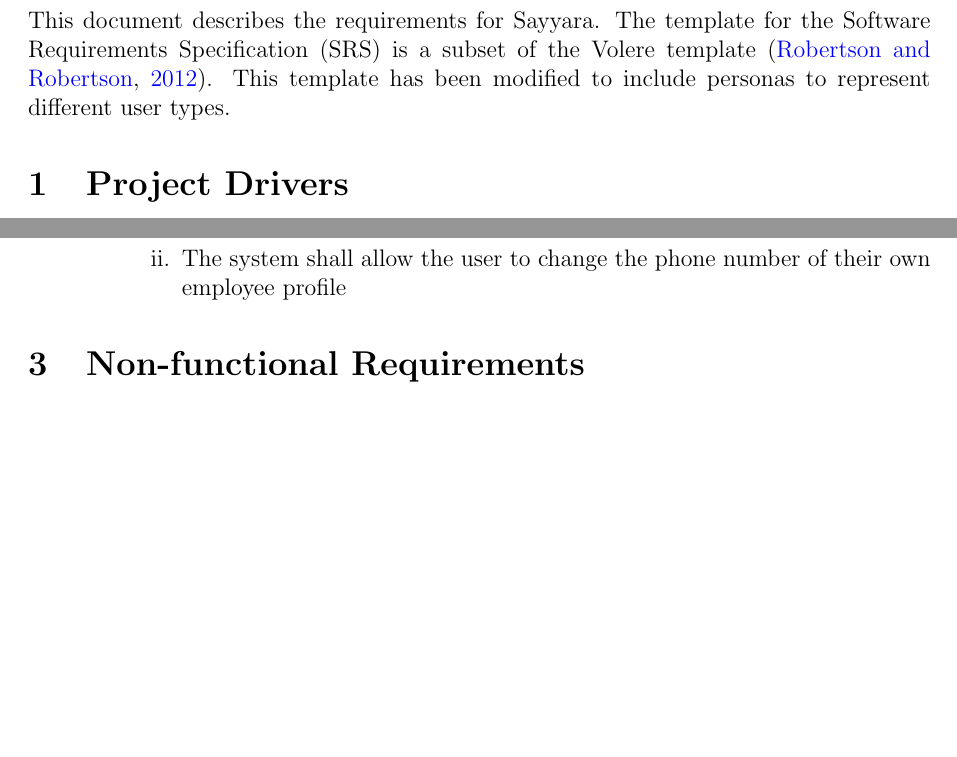
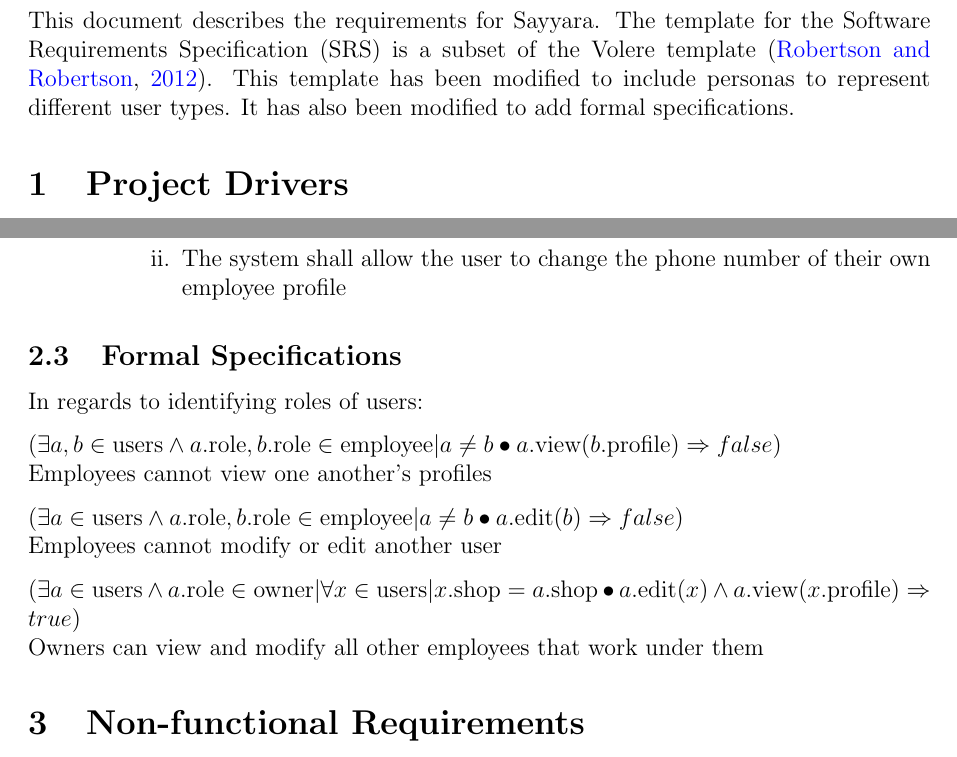
Before and after one commit to arkinmodi/project-sayyara, a LaTeX document (docs/SRS/SRS.tex): two parts of pages 4 and 36 of 45 before the commit and two parts of pages 5 and 36 of 46 after it, joined at a grey line, cut so that both start at the same text, the shorter picture padded with empty space. Compiled offline with pdfLaTeX.

Commit message:
[SRS] Add formal specs (#117)
* Add formal specs

* Fix errors

* Fix linter issues

* Test if latex math compiles

* Test if latex math compiles

* Test if latex math compiles

* Fix subsection

* Fix linting issues

* Fix table and add to intro blurb

* Fix spacing in formal spec

* Fix latex error

```diff
--- a/docs/SRS/SRS.tex
+++ b/docs/SRS/SRS.tex
@@ -193,7 +194,8 @@
 
 This document describes the requirements for Sayyara. The template for the Software Requirements
 Specification (SRS) is a subset of the Volere template~\citep{RobertsonAndRobertson2012}. This
-template has been modified to include personas to represent different user types.
+template has been modified to include personas to represent different user types. It has also been
+modified to add formal specifications.
 
 \section{Project Drivers}
 
@@ -1579,6 +1581,20 @@
 	      \end{enumerate}
 \end{enumerate}
 
+\subsection{Formal Specifications}
+In regards to identifying roles of users:
+
+$(\exists a, b \in \text{users} \wedge a.\text{role},
+	b.\text{role} \in \text{employee} | a \neq b \bullet a.\text{view}(b.\text{profile}) \Rightarrow
+	false)$\\
+Employees cannot view one another's profiles
+
+$(\exists a \in \text{users} \wedge a.\text{role}, b.\text{role} \in \text{employee} | a \neq b \bullet a.\text{edit}(b) \Rightarrow false)$\\
+Employees cannot modify or edit another user
+
+$(\exists a \in \text{users} \wedge a.\text{role} \in \text{owner} | \forall x \in \text{users} | x.\text{shop} = a.\text{shop} \bullet a.\text{edit}(x) \wedge a.\text{view}(x.\text{profile}) \Rightarrow true)$\\
+Owners can view and modify all other employees that work under them
+
 \section{Non-functional Requirements}
 
 \subsection{Look and Feel Requirements}
```
Also changed, not shown: docs/SRS/SRS.tex (3 more changed lines).
